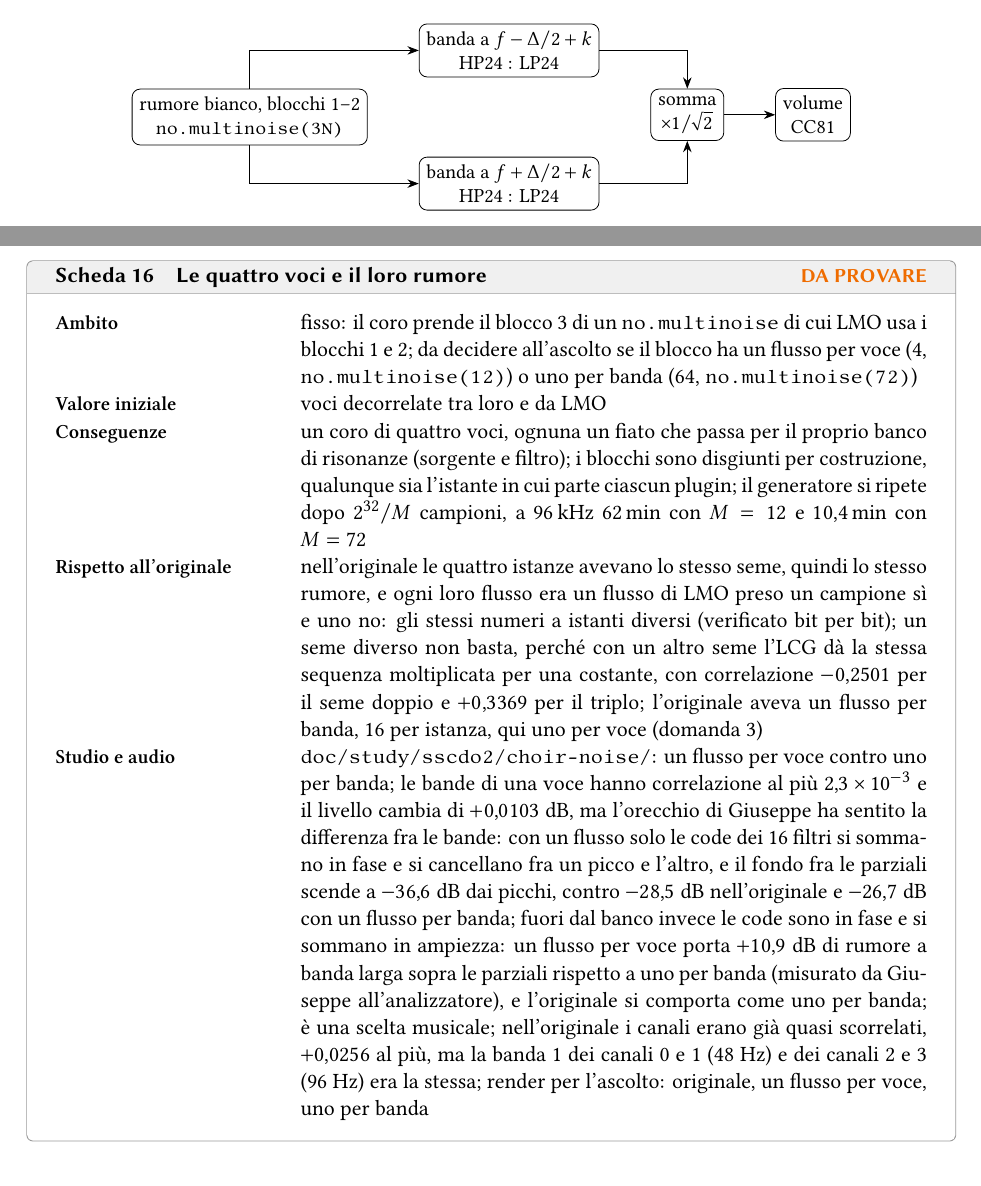
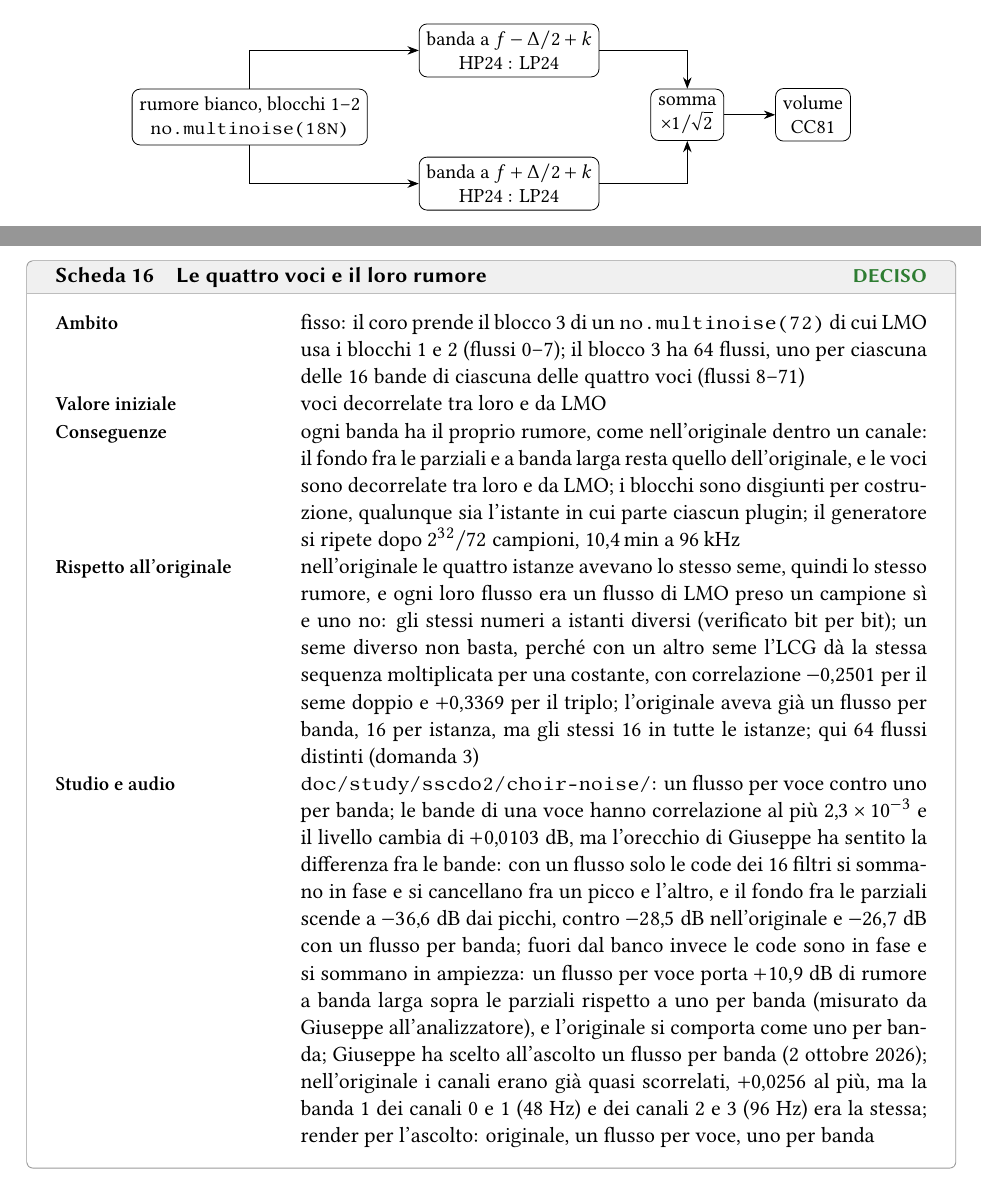
Before and after one commit to s-e-a-m/seam-ltm, a LaTeX document (doc/study/sscdo2/report/sscdo2-porting.tex, which reads doc/study/sscdo2/report/parte2-coro-master.tex, doc/study/sscdo2/report/parte2-lmo.tex): two parts of pages 13 and 23 of 34, joined at a grey line, cut so that both start at the same text. Compiled offline with XeLaTeX.

Commit message:
feat(lmo,sscdo2): the choir's block has 64 streams, one per band
Giuseppe chose v64 after listening. The SSCDO#2 noise is one
multinoise(72): LMO streams 0-7, choir 8-71 (faust-libraries 9f98242).
Report first (card coro-voci decided, LMO chapter, diagram), then log,
LMO C++ on kStreams = 72, references regenerated (kChoirNoise 64 x 128),
tests and two mutations red; the study's probes now call
sdt.choirnoise, and the renders are bit-identical to those heard.

Co-Authored-By: Claude Opus 5.5 <noreply@anthropic.com>
Claude-Session: https://claude.ai/code/session_01BJeSQ62cDJHEYkrsCjV6dM

```diff
--- a/doc/study/sscdo2/report/parte2-coro-master.tex
+++ b/doc/study/sscdo2/report/parte2-coro-master.tex
@@ -16,12 +16,12 @@ Lo studio del coro è aperto; la prima scheda fissa da dove viene il suo rumore,
 \end{center}
 
 \scheda{coro-voci}{Le quattro voci e il loro rumore}
-{fisso: il coro prende il blocco 3 di un \texttt{no.multinoise} di cui LMO usa i blocchi 1 e 2; da decidere all'ascolto se il blocco ha un flusso per voce (4, \texttt{no.multinoise(12)}) o uno per banda (64, \texttt{no.multinoise(72)})}
+{fisso: il coro prende il blocco 3 di un \texttt{no.multinoise(72)} di cui LMO usa i blocchi 1 e 2 (flussi 0--7); il blocco 3 ha 64 flussi, uno per ciascuna delle 16 bande di ciascuna delle quattro voci (flussi 8--71)}
 {voci decorrelate tra loro e da LMO}
-{un coro di quattro voci, ognuna un fiato che passa per il proprio banco di risonanze (sorgente e filtro); i blocchi sono disgiunti per costruzione, qualunque sia l'istante in cui parte ciascun plugin; il generatore si ripete dopo $2^{32}/M$ campioni, a \qty{96}{\kilo\hertz} \qty{62}{\minute} con $M = 12$ e \qty{10.4}{\minute} con $M = 72$}
-{nell'originale le quattro istanze avevano lo stesso seme, quindi lo stesso rumore, e ogni loro flusso era un flusso di LMO preso un campione sì e uno no: gli stessi numeri a istanti diversi (verificato bit per bit); un seme diverso non basta, perché con un altro seme l'LCG dà la stessa sequenza moltiplicata per una costante, con correlazione \misura{-0.2501}{log} per il seme doppio e \misura{+0.3369}{log} per il triplo; l'originale aveva un flusso per banda, 16 per istanza, qui uno per voce (domanda~\ref{q:semi})}
-{\daprovare}
-{\studio{choir-noise}: un flusso per voce contro uno per banda; le bande di una voce hanno correlazione al più \misura{2.3e-03}{choir-noise} e il livello cambia di \misura{+0.0103}{choir-noise} dB, ma l'orecchio di Giuseppe ha sentito la differenza fra le bande: con un flusso solo le code dei 16 filtri si sommano in fase e si cancellano fra un picco e l'altro, e il fondo fra le parziali scende a \misura{-36.6}{choir-noise} dB dai picchi, contro \misura{-28.5}{choir-noise} dB nell'originale e \misura{-26.7}{choir-noise} dB con un flusso per banda; fuori dal banco invece le code sono in fase e si sommano in ampiezza: un flusso per voce porta \misura{+10.9}{choir-noise} dB di rumore a banda larga sopra le parziali rispetto a uno per banda (misurato da Giuseppe all'analizzatore), e l'originale si comporta come uno per banda; è una scelta musicale; nell'originale i canali erano già quasi scorrelati, \misura{+0.0256}{choir-noise} al più, ma la banda 1 dei canali 0 e 1 (48 Hz) e dei canali 2 e 3 (96 Hz) era la stessa; render per l'ascolto: originale, un flusso per voce, uno per banda}
+{ogni banda ha il proprio rumore, come nell'originale dentro un canale: il fondo fra le parziali e a banda larga resta quello dell'originale, e le voci sono decorrelate tra loro e da LMO; i blocchi sono disgiunti per costruzione, qualunque sia l'istante in cui parte ciascun plugin; il generatore si ripete dopo $2^{32}/72$ campioni, \qty{10.4}{\minute} a \qty{96}{\kilo\hertz}}
+{nell'originale le quattro istanze avevano lo stesso seme, quindi lo stesso rumore, e ogni loro flusso era un flusso di LMO preso un campione sì e uno no: gli stessi numeri a istanti diversi (verificato bit per bit); un seme diverso non basta, perché con un altro seme l'LCG dà la stessa sequenza moltiplicata per una costante, con correlazione \misura{-0.2501}{log} per il seme doppio e \misura{+0.3369}{log} per il triplo; l'originale aveva già un flusso per banda, 16 per istanza, ma gli stessi 16 in tutte le istanze; qui 64 flussi distinti (domanda~\ref{q:semi})}
+{\deciso}
+{\studio{choir-noise}: un flusso per voce contro uno per banda; le bande di una voce hanno correlazione al più \misura{2.3e-03}{choir-noise} e il livello cambia di \misura{+0.0103}{choir-noise} dB, ma l'orecchio di Giuseppe ha sentito la differenza fra le bande: con un flusso solo le code dei 16 filtri si sommano in fase e si cancellano fra un picco e l'altro, e il fondo fra le parziali scende a \misura{-36.6}{choir-noise} dB dai picchi, contro \misura{-28.5}{choir-noise} dB nell'originale e \misura{-26.7}{choir-noise} dB con un flusso per banda; fuori dal banco invece le code sono in fase e si sommano in ampiezza: un flusso per voce porta \misura{+10.9}{choir-noise} dB di rumore a banda larga sopra le parziali rispetto a uno per banda (misurato da Giuseppe all'analizzatore), e l'originale si comporta come uno per banda; Giuseppe ha scelto all'ascolto un flusso per banda (2 ottobre 2026); nell'originale i canali erano già quasi scorrelati, \misura{+0.0256}{choir-noise} al più, ma la banda 1 dei canali 0 e 1 (48 Hz) e dei canali 2 e 3 (96 Hz) era la stessa; render per l'ascolto: originale, un flusso per voce, uno per banda}
 
 
 \scheda{coro-uscita}{Uscita del coro (CC86)}
--- a/doc/study/sscdo2/report/parte2-lmo.tex
+++ b/doc/study/sscdo2/report/parte2-lmo.tex
@@ -10,7 +10,7 @@ Nella libreria SEAM le tre funzioni sono \texttt{sdt.lmoband}, \texttt{sdt.lmoos
 
 \begin{center}
 \begin{tikzpicture}[node distance=5mm and 9mm]
-\node[blocco] (n) {rumore bianco, blocchi 1--2\\\texttt{no.multinoise(3N)}};
+\node[blocco] (n) {rumore bianco, blocchi 1--2\\\texttt{no.multinoise(18N)}};
 \node[blocco,above right=2mm and 9mm of n] (b1) {banda a $f-\Delta/2+k$\\HP24 : LP24};
 \node[blocco,below right=2mm and 9mm of n] (b2) {banda a $f+\Delta/2+k$\\HP24 : LP24};
 \node[blocco,below right=2mm and 9mm of b1] (s) {somma\\$\times 1/\sqrt{2}$};
@@ -49,7 +49,7 @@ Nella libreria SEAM le tre funzioni sono \texttt{sdt.lmoband}, \texttt{sdt.lmoos
 {fissi: un flusso di rumore indipendente per canale, scarto di $+i$~Hz sul canale $i$}
 {canali decorrelati}
 {due canali adiacenti hanno correlazione \misura{-0.007}{lmo-streams}, contro \misura{0.998}{lmo-streams} con un solo flusso condiviso: è questa decorrelazione ad aprire il suono nello spazio; lo scarto di 1 Hz da solo non separa nulla, perché la banda a 1 kHz è larga \misurau{73}{\hertz}{lmo-streams}}
-{l'originale ha già un flusso per canale; dal 2 ottobre 2026 gli otto flussi sono i blocchi 1 e 2 di un \texttt{no.multinoise(12)}, di cui il coro usa il blocco 3 (scheda~\ref{scheda:coro-voci}): la statistica resta la stessa, cambia la realizzazione}
+{l'originale ha già un flusso per canale; dal 2 ottobre 2026 gli otto flussi sono i blocchi 1 e 2 di un \texttt{no.multinoise(72)}, di cui il coro usa il blocco 3 (scheda~\ref{scheda:coro-voci}): la statistica resta la stessa, cambia la realizzazione}
 {\deciso}
 {\studio{lmo-streams}: A/B tra un flusso e più flussi, a quattro canali e in cuffia}
 
```
Also changed, not shown: doc/study/sscdo2/choir-noise/renders/render-log.md (+2 -2 lines), doc/study/sscdo2/lmo-plugin/mutations.md (+3 -2 lines), doc/study/sscdo2/report/parte3-prove.tex (+1 -1 lines), logs/2026-09-29-sscdo2-ricognizione.md (+2 -0 lines), doc/study/sscdo2/README.md, doc/study/sscdo2/choir-noise/README.md, doc/study/sscdo2/report/sscdo2-porting.pdf, doc/study/sscdo2/report/parte2-coro-master.tex (4 more changed lines), doc/study/sscdo2/report/parte2-lmo.tex (2 more changed lines), 9 other files.
